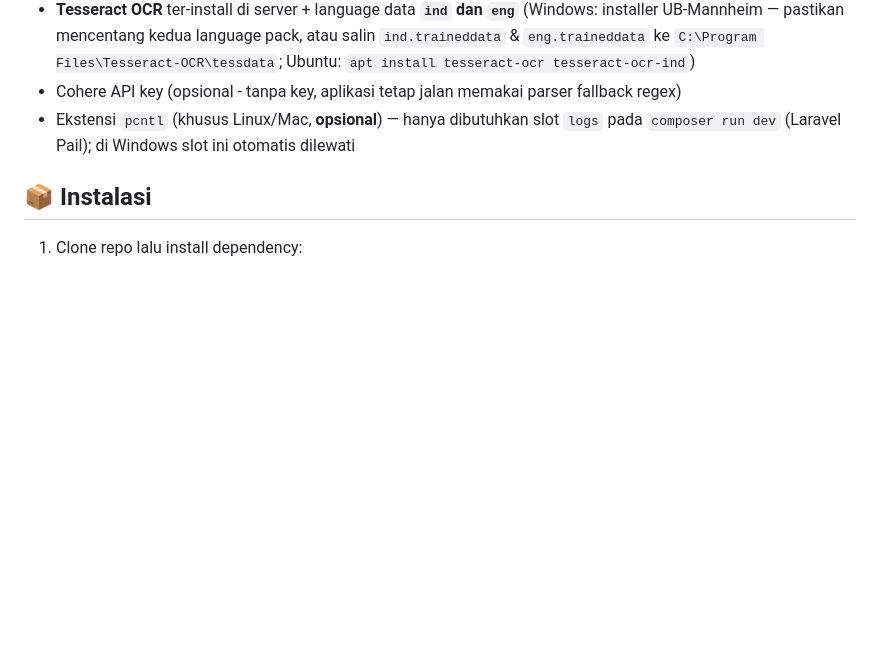
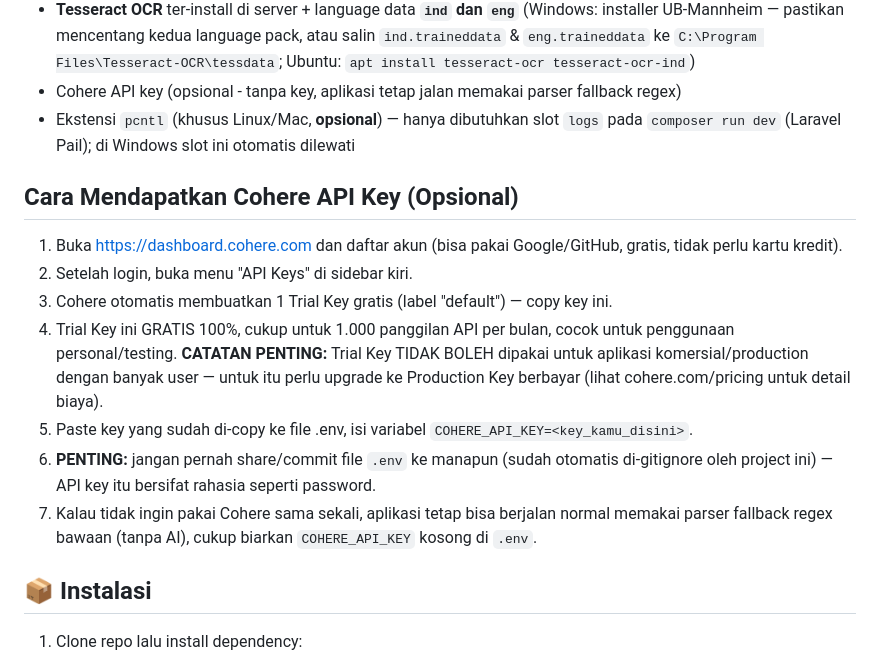
Before and after one commit to Skywalker0715/Laravel-OCR-AI, a Markdown page: README.md, the part around the change. Drawn GitHub-style; blank space fills up the shorter version.

```diff
--- a/README.md
+++ b/README.md
@@ -57,6 +57,16 @@ flowchart TD
   (Windows: installer UB-Mannheim — pastikan mencentang kedua language pack, atau salin `ind.traineddata` & `eng.traineddata` ke `C:\Program Files\Tesseract-OCR\tessdata`; Ubuntu: `apt install tesseract-ocr tesseract-ocr-ind`)
 - Cohere API key (opsional - tanpa key, aplikasi tetap jalan memakai parser fallback regex)
 - Ekstensi `pcntl` (khusus Linux/Mac, **opsional**) — hanya dibutuhkan slot `logs` pada `composer run dev` (Laravel Pail); di Windows slot ini otomatis dilewati
+
+## Cara Mendapatkan Cohere API Key (Opsional)
+
+1. Buka https://dashboard.cohere.com dan daftar akun (bisa pakai Google/GitHub, gratis, tidak perlu kartu kredit).
+2. Setelah login, buka menu "API Keys" di sidebar kiri.
+3. Cohere otomatis membuatkan 1 Trial Key gratis (label "default") — copy key ini.
+4. Trial Key ini GRATIS 100%, cukup untuk 1.000 panggilan API per bulan, cocok untuk penggunaan personal/testing. **CATATAN PENTING:** Trial Key TIDAK BOLEH dipakai untuk aplikasi komersial/production dengan banyak user — untuk itu perlu upgrade ke Production Key berbayar (lihat cohere.com/pricing untuk detail biaya).
+5. Paste key yang sudah di-copy ke file .env, isi variabel `COHERE_API_KEY=<key_kamu_disini>`.
+6. **PENTING:** jangan pernah share/commit file `.env` ke manapun (sudah otomatis di-gitignore oleh project ini) — API key itu bersifat rahasia seperti password.
+7. Kalau tidak ingin pakai Cohere sama sekali, aplikasi tetap bisa berjalan normal memakai parser fallback regex bawaan (tanpa AI), cukup biarkan `COHERE_API_KEY` kosong di `.env`.
 
 ## 📦 Instalasi
 
```
